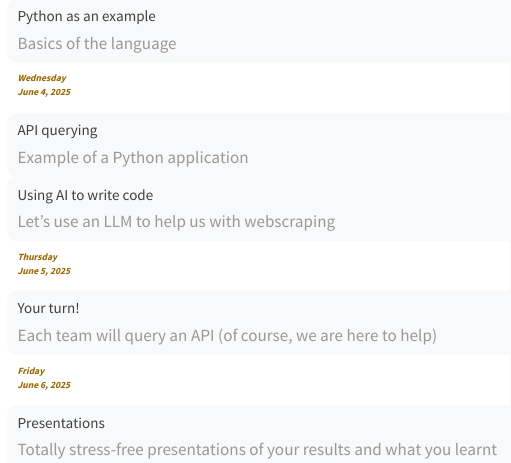
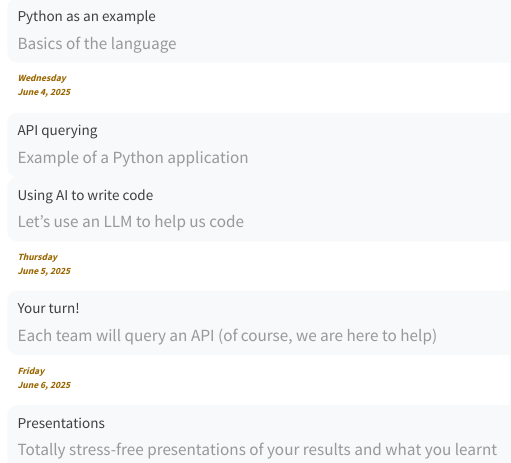
Before and after one commit to ComputeCanada/dhsi_2025, a Quarto document (index.qmd): the page in a window 1100 px wide, from 240 px down. Rendered offline with R 4.5, knitr and Pandoc in place of Quarto, with nearby package versions.

Commit message:
minor edit for visual improvement

```diff
--- a/index.qmd
+++ b/index.qmd
@@ -81,7 +81,7 @@ Wednesday<br>June 4, 2025
 
 [Using AI to write code](/wednesday_llm/index.qmd){.card-title .stretched-link}
 
-[Let's use an LLM to help us with webscraping]{.text-muted}
+[Let's use an LLM to help us code]{.text-muted}
 
 :::
 
```
